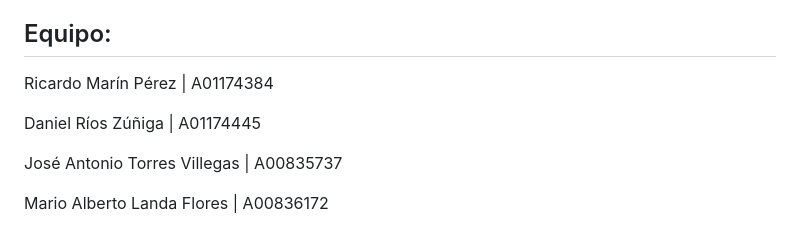
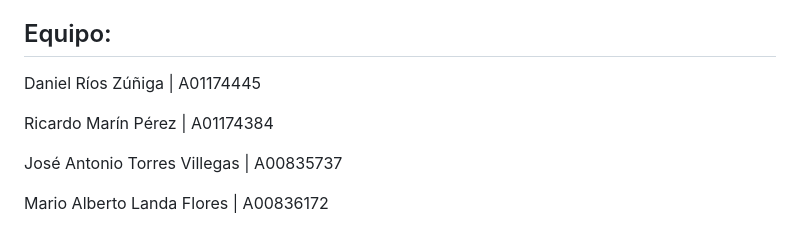
Before and after one commit to AdidSS/Migra-Seguro, a Markdown page: README.md, the part around the change. Drawn GitHub-style.

```diff
--- a/README.md
+++ b/README.md
@@ -77,9 +77,10 @@ Como equipo consideramos fundamental implementar soluciones alineadas con los pr
 * **Mejoras de accesibilidad**: Funcionalidades para usuarios con capacidades diferentes.
 
 ## Equipo:
-Ricardo Marín Pérez | A01174384
 
 Daniel Ríos Zúñiga | A01174445
+
+Ricardo Marín Pérez | A01174384
 
 José Antonio Torres Villegas | A00835737
 
```
